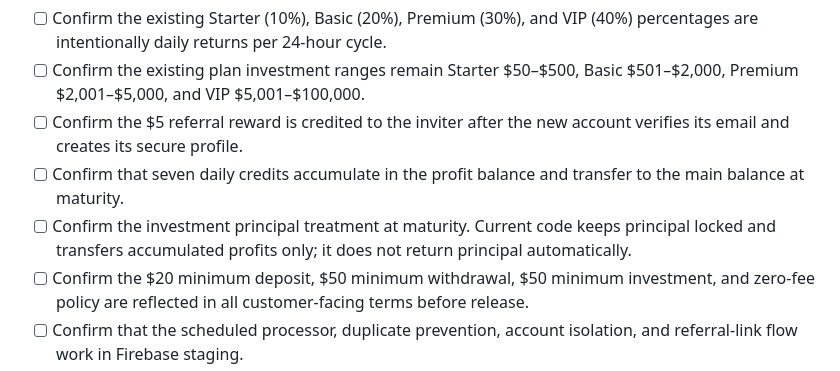
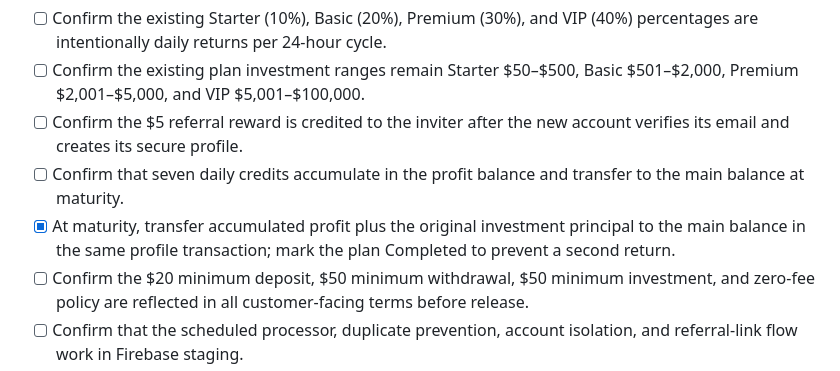
Before and after one commit to grashfxmw-ctrl/grash-fx, a Markdown page: SECURE_CUTOVER_CHECKLIST.md, the part around the change. Rendered like a GitHub page.

Commit message:
Record principal return at investment maturity

```diff
--- a/SECURE_CUTOVER_CHECKLIST.md
+++ b/SECURE_CUTOVER_CHECKLIST.md
@@ -38,7 +38,7 @@ This document defines the gates that must be completed before the secure fronten
 - [ ] Confirm the existing plan investment ranges remain Starter $50–$500, Basic $501–$2,000, Premium $2,001–$5,000, and VIP $5,001–$100,000.
 - [ ] Confirm the $5 referral reward is credited to the inviter after the new account verifies its email and creates its secure profile.
 - [ ] Confirm that seven daily credits accumulate in the profit balance and transfer to the main balance at maturity.
-- [ ] Confirm the investment principal treatment at maturity. Current code keeps principal locked and transfers accumulated profits only; it does not return principal automatically.
+- [x] At maturity, transfer accumulated profit plus the original investment principal to the main balance in the same profile transaction; mark the plan Completed to prevent a second return.
 - [ ] Confirm the $20 minimum deposit, $50 minimum withdrawal, $50 minimum investment, and zero-fee policy are reflected in all customer-facing terms before release.
 - [ ] Confirm that the scheduled processor, duplicate prevention, account isolation, and referral-link flow work in Firebase staging.
 - [ ] Confirm admin balance edits are restricted server-side and every edit requires a reason and creates an audit record.
```
